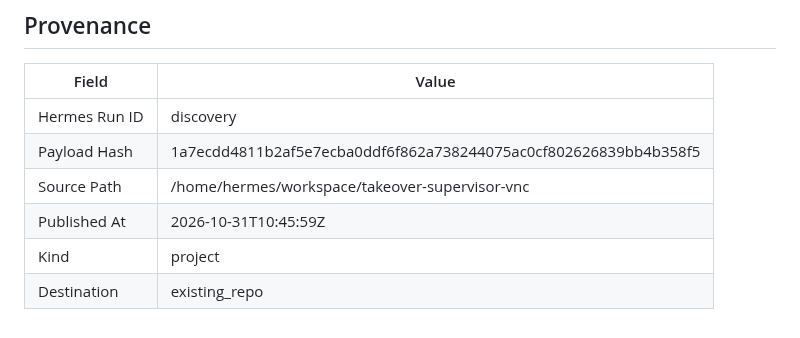
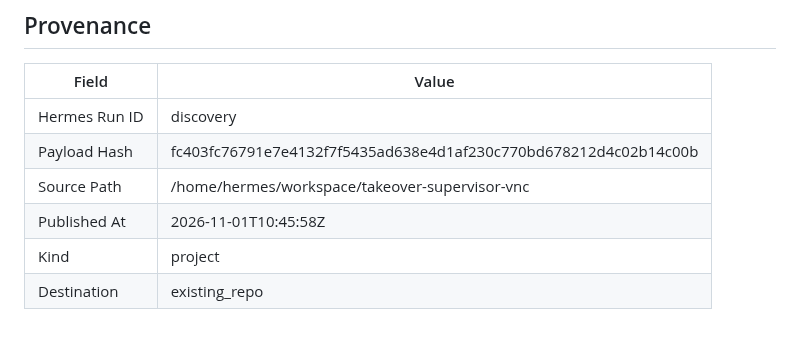
Before and after one commit to joewpb/takeover-supervisor-vnc, a Markdown page: docs/README.md, the part around the change. Rendered like a GitHub page.

Commit message:
docs(project): add Human Takeover Supervisor (VNC Edition) — Transport-agnostic human-in-the-loop supervisor for browser automation.
Hermes Run: discovery
Payload Hash: fc403fc76791e7e4132f7f5435ad638e4d1af230c770bd678212d4c02b14c00b

```diff
--- a/docs/README.md
+++ b/docs/README.md
@@ -173,8 +173,8 @@ _None provided_
 | Field | Value |
 |-------|-------|
 | Hermes Run ID | discovery |
-| Payload Hash | 1a7ecdd4811b2af5e7ecba0ddf6f862a738244075ac0cf802626839bb4b358f5 |
+| Payload Hash | fc403fc76791e7e4132f7f5435ad638e4d1af230c770bd678212d4c02b14c00b |
 | Source Path | /home/hermes/workspace/takeover-supervisor-vnc |
-| Published At | 2026-10-31T10:45:59Z |
+| Published At | 2026-11-01T10:45:58Z |
 | Kind | project |
 | Destination | existing_repo |
```
